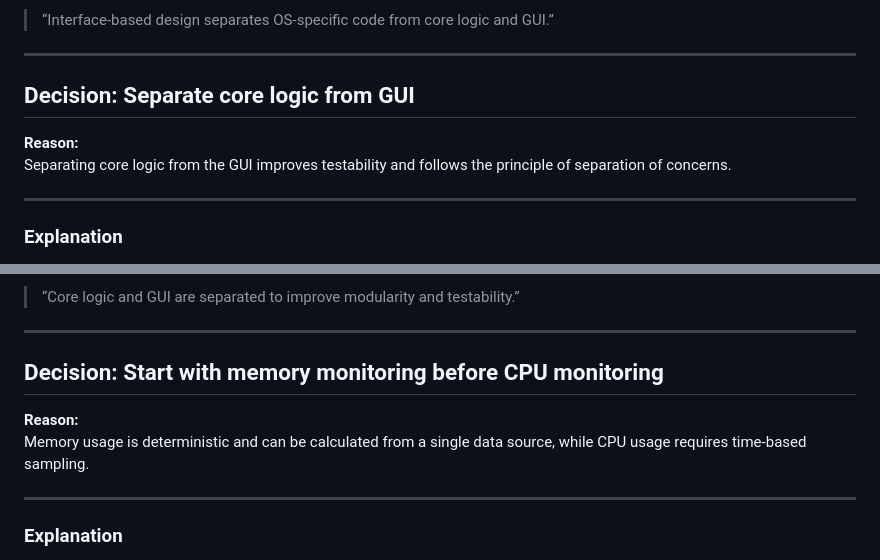
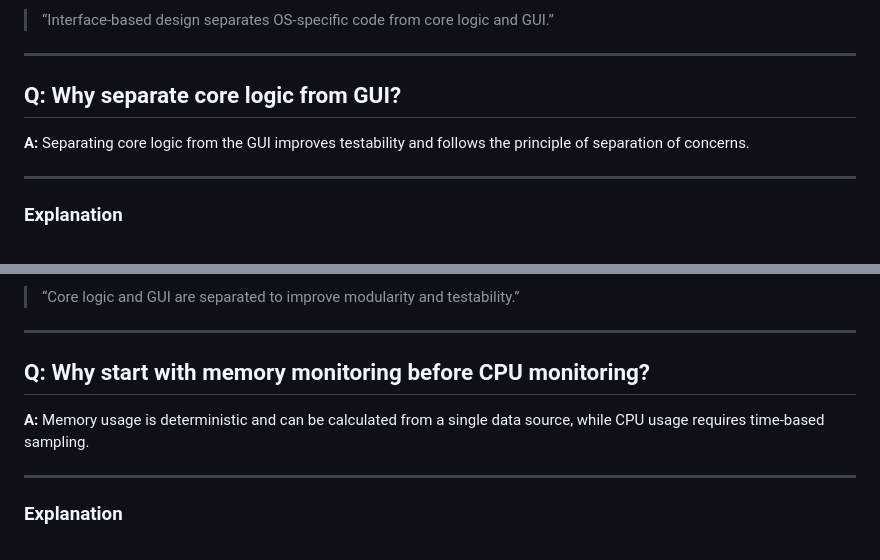
Before and after one commit to SemwalAkhil/system-performance-visualizer, a Markdown page: docs/viva/design_decisions.md, 2 parts joined by grey strips. GitHub-like rendering.

```diff
--- a/docs/viva/design_decisions.md
+++ b/docs/viva/design_decisions.md
@@ -160,9 +153,8 @@ This avoids tight coupling between modules.
 
 ---
 
-## Decision: Separate core logic from GUI
-
-**Reason:**
+## Q: Why separate core logic from GUI?
+**A:**
 Separating core logic from the GUI improves testability and follows the principle of separation of concerns.
 
 ---
@@ -191,9 +183,8 @@ This prevents mixing business logic with presentation logic.
 
 ---
 
-## Decision: Start with memory monitoring before CPU monitoring
-
-**Reason:**
+## Q: Why start with memory monitoring before CPU monitoring?
+**A:**
 Memory usage is deterministic and can be calculated from a single data source, while CPU usage requires time-based sampling.
 
 ---
```
Also changed, not shown: other parts of docs/viva/design_decisions.md (+12 -60 lines), docs/viva/cpp_oop.md (+1 -1 lines), docs/viva/os_concepts.md (+4 -4 lines).
